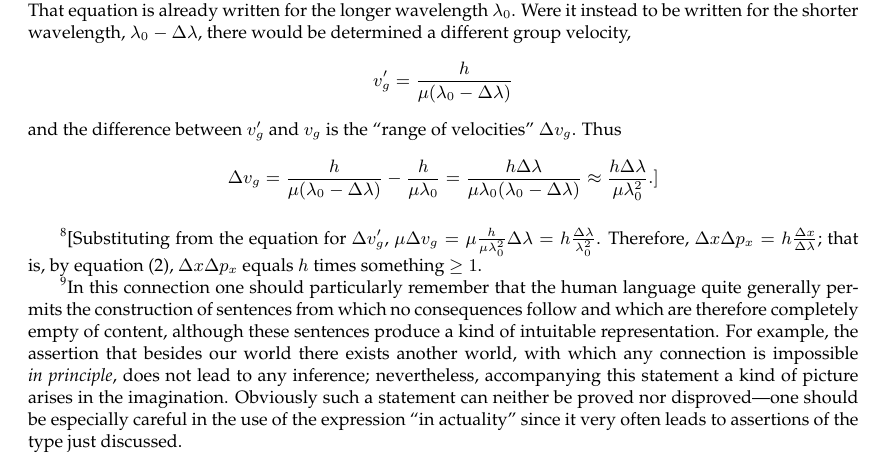
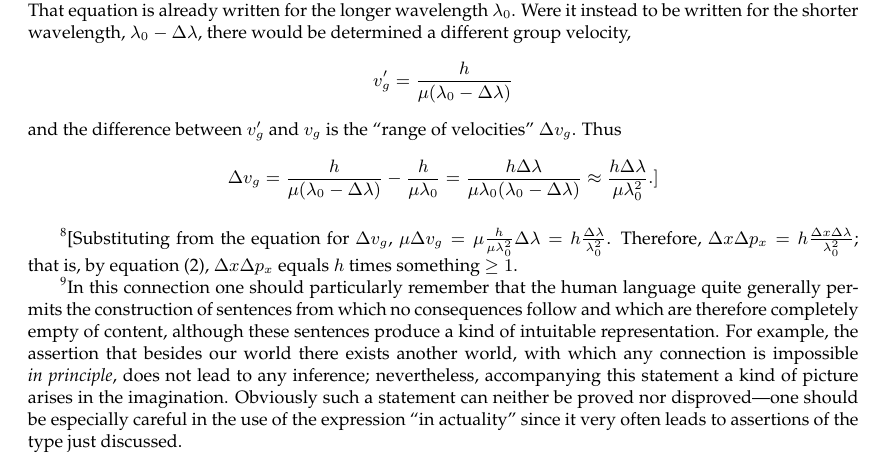
Before and after one commit to danielharrell/Senior-Lab-manuals, a LaTeX thesis (QM Manual - 2020/AtomsAndMeasurement.tex, which reads QM Manual - 2020/10_heisenberg.tex): part of page 145 of 209, cut so that both start at the same text. Compiled offline with pdfLaTeX.

Commit message:
Corrections to Note 8 of Heisenberg text
Deleted prime symbol and corrected fraction.

```diff
--- a/QM Manual - 2020/10_heisenberg.tex
+++ b/QM Manual - 2020/10_heisenberg.tex
@@ -148,8 +148,8 @@ therefore characterized by {[}a range of velocities{]}
 \begin{equation*}
   \Delta x\Delta p_x \geq h
   . \footnote{{[}Substituting from the
-  equation for $\Delta v'_g$, $\mu\Delta v_g = \mu\frac{h}{\mu\lambda_0^2}\Delta\lambda
-  = h\frac{\Delta\lambda}{\lambda^2_0}$. Therefore, $\Delta x\Delta p_x = h\frac{\Delta x}{\Delta\lambda}$;
+  equation for $\Delta v_g$, $\mu\Delta v_g = \mu\frac{h}{\mu\lambda_0^2}\Delta\lambda
+  = h\frac{\Delta\lambda}{\lambda^2_0}$. Therefore, $\Delta x\Delta p_x = h\frac{\Delta x\Delta\lambda}{\lambda^2_0}$;
   that is, by equation (2), $\Delta x\Delta p_x$ equals $h$ times something $\geq 1$.}
 \end{equation*}\\
 \centerline{* * *}
```
